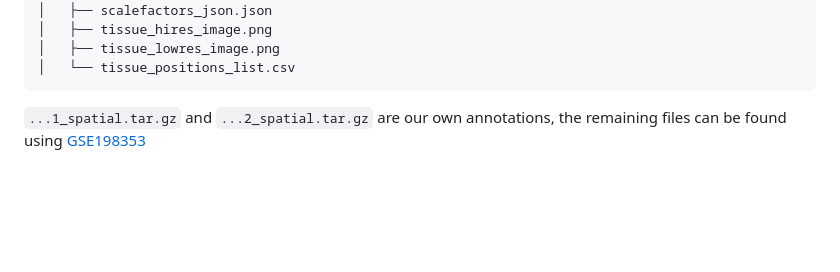
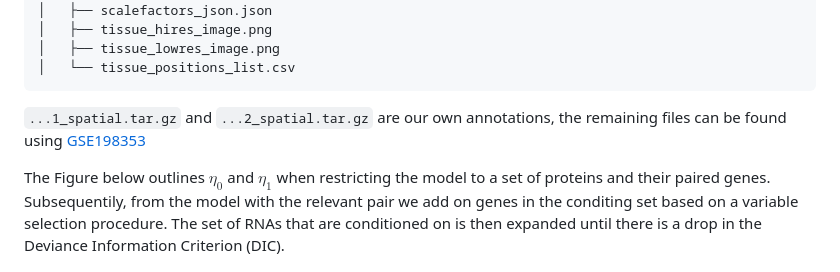
Before and after one commit to nygctech/INLAomics, a Markdown page: README.md, the part around the change. GitHub-like rendering; blank space fills up the shorter version.

````diff
--- a/README.md
+++ b/README.md
@@ -59,6 +59,8 @@ The data generated in [4] is considered, where we have added cell annotations to
 ```
 `...1_spatial.tar.gz` and `...2_spatial.tar.gz` are our own annotations, the remaining files can be found using [GSE198353](https://www.ncbi.nlm.nih.gov/geo/query/acc.cgi?acc=GSE198353)
 
+The Figure below outlines $\eta_0$ and $\eta_1$ when restricting the model to a set of proteins and their paired genes. Subsequentily, from the model with the relevant pair we add on genes in the conditing set based on a variable selection procedure. The set of RNAs that are conditioned on is then expanded until there is a drop in the Deviance Information Criterion (DIC).
+
 ![github-small](https://github.com/nygctech/INLAomics/blob/main/ProtVsGenes.png)
 
 
````
